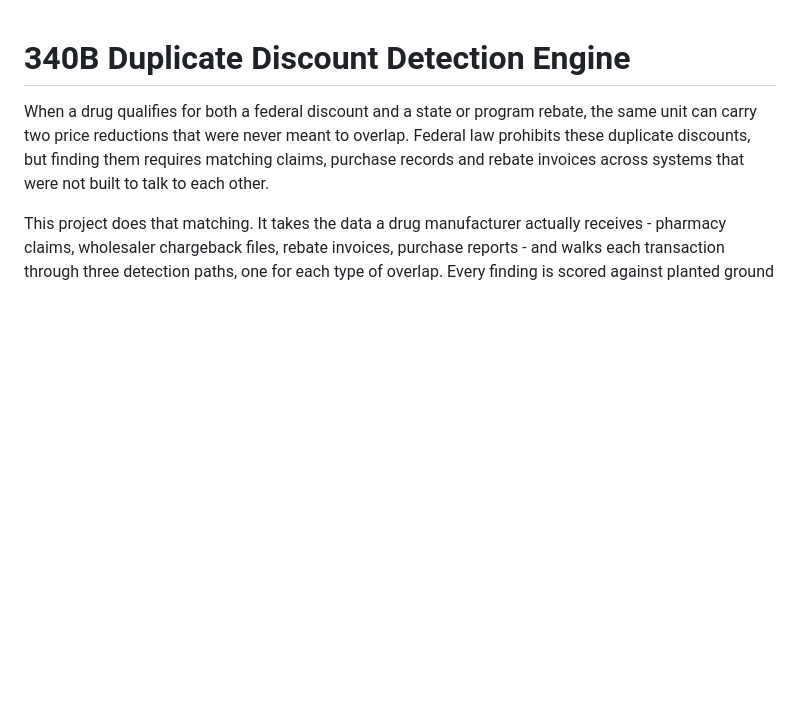
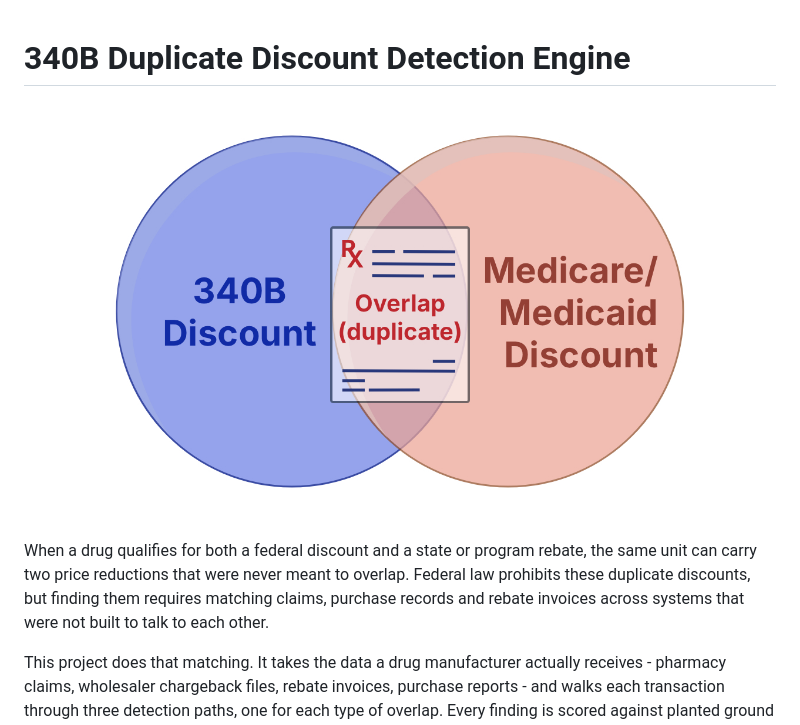
Before and after one commit to sousa-a/340b-duplicate-discount-engine, a Markdown page: README.md, the part around the change. GitHub-like rendering; pictures changed too: images/duplicate.jpg (added); blank space fills up the shorter version.

```diff
--- a/README.md
+++ b/README.md
@@ -1,4 +1,6 @@
 # 340B Duplicate Discount Detection Engine
+
+![duplicate](images/duplicate.jpg)
 
 When a drug qualifies for both a federal discount and a state or program rebate, the same unit can carry two price reductions that were never meant to overlap. Federal law prohibits these duplicate discounts, but finding them requires matching claims, purchase records and rebate invoices across systems that were not built to talk to each other.
 
```
Also changed, not shown: 4 other files.
